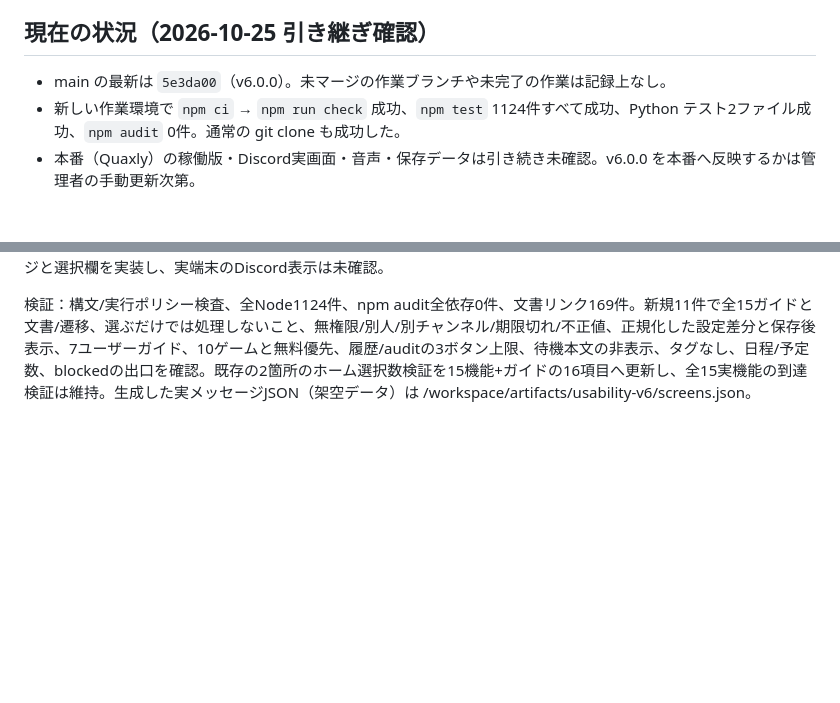
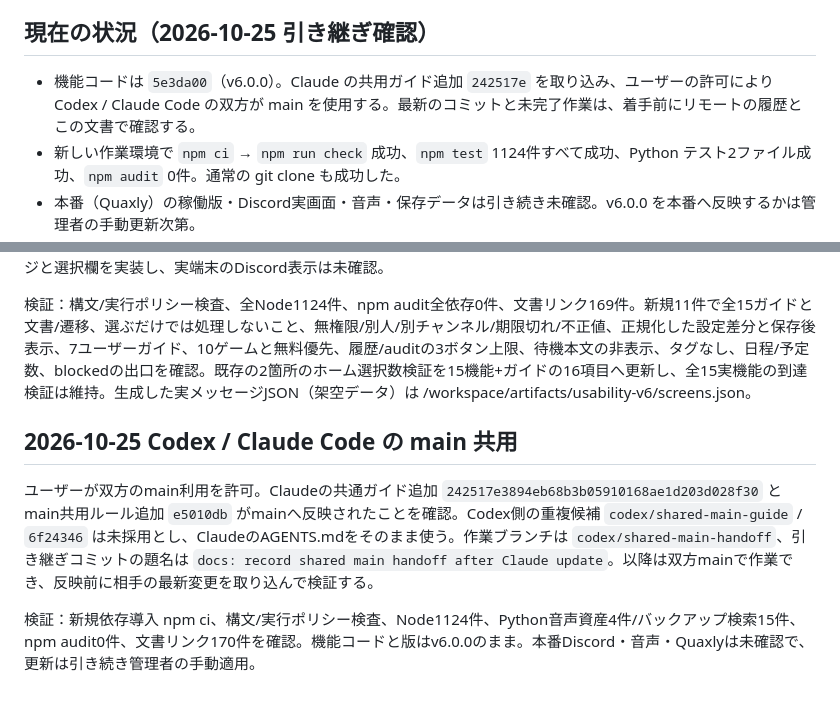
Before and after one commit to astraldao/astral_discord, a Markdown page: HANDOVER.md, 2 parts joined by grey strips. Drawn GitHub-style; blank space fills up the shorter version.

Commit message:
docs: record shared main handoff after Claude update

```diff
--- a/HANDOVER.md
+++ b/HANDOVER.md
@@ -6,7 +6,7 @@ Codex と Claude Code で共用する。エージェント向けの作業ルー
 
 ## 現在の状況（2026-10-25 引き継ぎ確認）
 
-- main の最新は `5e3da00`（v6.0.0）。未マージの作業ブランチや未完了の作業は記録上なし。
+- 機能コードは `5e3da00`（v6.0.0）。Claude の共用ガイド追加 `242517e` を取り込み、ユーザーの許可により Codex / Claude Code の双方が main を使用する。最新のコミットと未完了作業は、着手前にリモートの履歴とこの文書で確認する。
 - 新しい作業環境で `npm ci` → `npm run check` 成功、`npm test` 1124件すべて成功、Python テスト2ファイル成功、`npm audit` 0件。通常の git clone も成功した。
 - 本番（Quaxly）の稼働版・Discord実画面・音声・保存データは引き続き未確認。v6.0.0 を本番へ反映するかは管理者の手動更新次第。
 - v6.0.0 の節にある `/workspace/artifacts/usability-v6/screens.json` は当時の作業環境のファイルで、リポジトリには含まれない。
@@ -670,3 +670,9 @@ settingChangeDescriptionは既存changeSettingsをcloneに適用し、許可さ
 全機能の見直し表はdocs/V6.md。既存エンジンをすべて書き換えたという意味ではない。卓/PCの公開範囲・控え・復旧、伝助の不明結果、画像適用、ICS範囲、ENV2項目/token除外などは維持。保存形式・依存・ENV追加なし。手動admin更新のみ。12ui draftは認証サービスに接続できず、生成デザインは未使用。Discordネイティブのメッセージと選択欄を実装し、実端末のDiscord表示は未確認。
 
 検証：構文/実行ポリシー検査、全Node1124件、npm audit全依存0件、文書リンク169件。新規11件で全15ガイドと文書/遷移、選ぶだけでは処理しないこと、無権限/別人/別チャンネル/期限切れ/不正値、正規化した設定差分と保存後表示、7ユーザーガイド、10ゲームと無料優先、履歴/auditの3ボタン上限、待機本文の非表示、タグなし、日程/予定数、blockedの出口を確認。既存の2箇所のホーム選択数検証を15機能+ガイドの16項目へ更新し、全15実機能の到達検証は維持。生成した実メッセージJSON（架空データ）は /workspace/artifacts/usability-v6/screens.json。
+
+## 2026-10-25 Codex / Claude Code の main 共用
+
+ユーザーが双方のmain利用を許可。Claudeの共通ガイド追加 `242517e3894eb68b3b05910168ae1d203d028f30` とmain共用ルール追加 `e5010db` がmainへ反映されたことを確認。Codex側の重複候補 `codex/shared-main-guide` / `6f24346` は未採用とし、ClaudeのAGENTS.mdをそのまま使う。作業ブランチは `codex/shared-main-handoff`、引き継ぎコミットの題名は `docs: record shared main handoff after Claude update`。以降は双方mainで作業でき、反映前に相手の最新変更を取り込んで検証する。
+
+検証：新規依存導入 npm ci、構文/実行ポリシー検査、Node1124件、Python音声資産4件/バックアップ検索15件、npm audit0件、文書リンク170件を確認。機能コードと版はv6.0.0のまま。本番Discord・音声・Quaxlyは未確認で、更新は引き続き管理者の手動適用。
```
